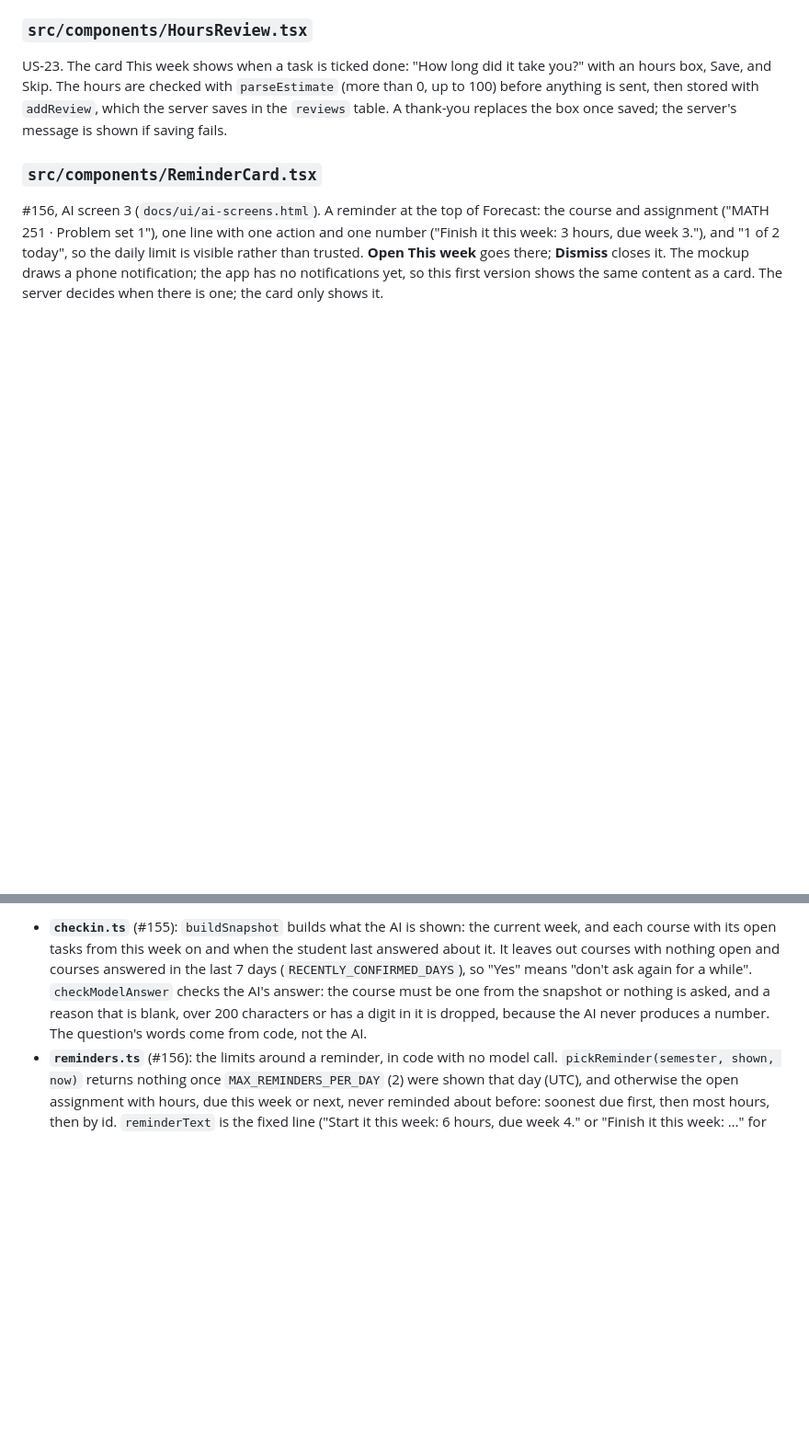
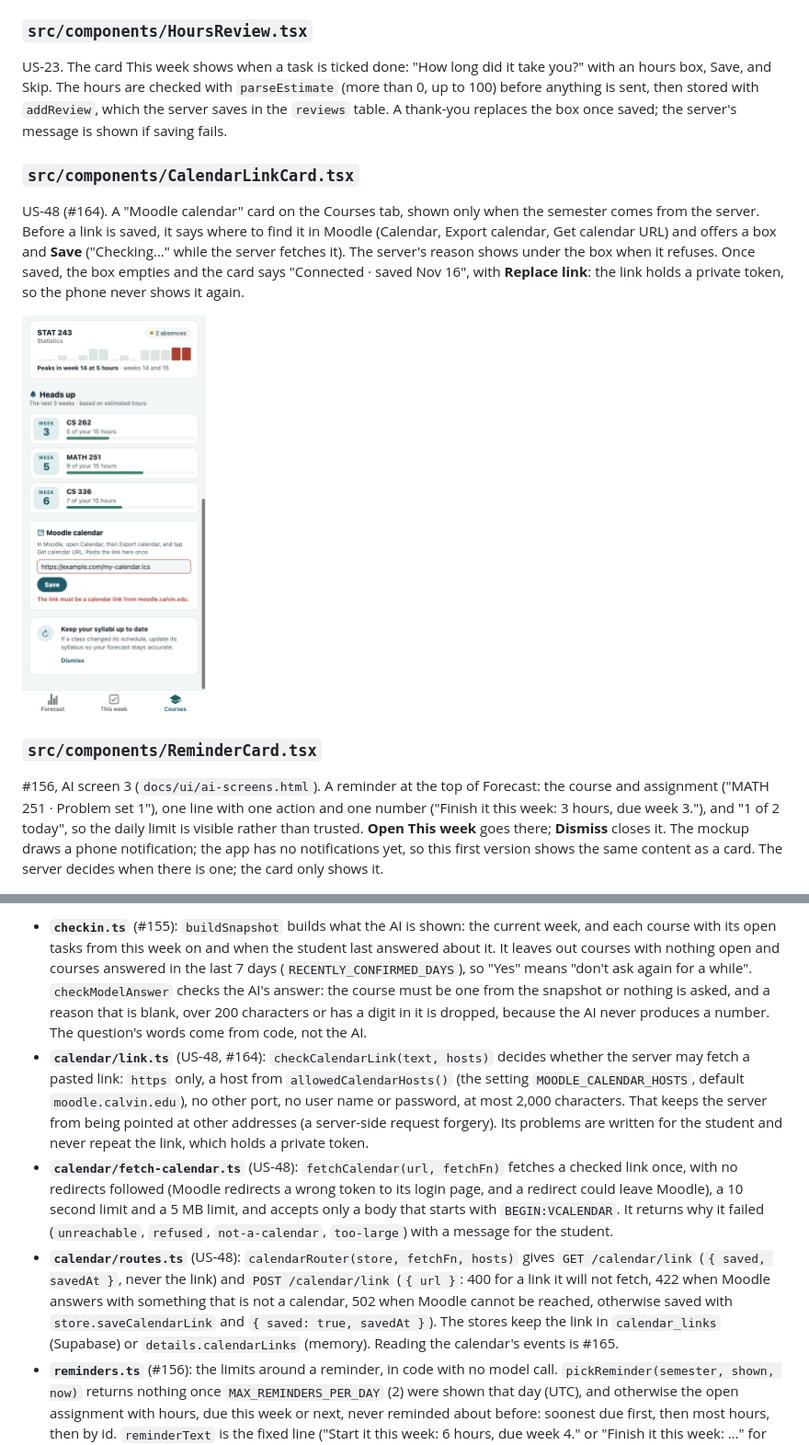
Before and after one commit to Tysonbb9/GroupB, a Markdown page: docs/CODE.md, 2 parts joined by grey strips. Shown at 92% size. Rendered like a GitHub page; pictures changed too: docs/ui/screenshots/164-calendar-link.png (added); blank space fills up the shorter version.

Commit message:
Document the calendar link, its table and its checks, with a screenshot (#164)

```diff
--- a/docs/CODE.md
+++ b/docs/CODE.md
@@ -309,6 +309,12 @@ The finished work on the This week screen (US-31). It draws one "Completed (n)"
 
 US-23. The card This week shows when a task is ticked done: "How long did it take you?" with an hours box, Save, and Skip. The hours are checked with `parseEstimate` (more than 0, up to 100) before anything is sent, then stored with `addReview`, which the server saves in the `reviews` table. A thank-you replaces the box once saved; the server's message is shown if saving fails.
 
+### `src/components/CalendarLinkCard.tsx`
+
+US-48 (#164). A "Moodle calendar" card on the Courses tab, shown only when the semester comes from the server. Before a link is saved, it says where to find it in Moodle (Calendar, Export calendar, Get calendar URL) and offers a box and **Save** ("Checking…" while the server fetches it). The server's reason shows under the box when it refuses. Once saved, the box empties and the card says "Connected · saved Nov 16", with **Replace link**: the link holds a private token, so the phone never shows it again.
+
+<img src="ui/screenshots/164-calendar-link.png" alt="The Moodle calendar card on Courses, refusing a link from another site: The link must be a calendar link from moodle.calvin.edu." width="200">
+
 ### `src/components/ReminderCard.tsx`
 
 #156, AI screen 3 (`docs/ui/ai-screens.html`). A reminder at the top of Forecast: the course and assignment ("MATH 251 · Problem set 1"), one line with one action and one number ("Finish it this week: 3 hours, due week 3."), and "1 of 2 today", so the daily limit is visible rather than trusted. **Open This week** goes there; **Dismiss** closes it. The mockup draws a phone notification; the app has no notifications yet, so this first version shows the same content as a card. The server decides when there is one; the card only shows it.
@@ -508,6 +514,9 @@ One module talks to a language model, and everything else goes through it, so te
 The weights and policies are returned but not saved yet (#144). The reminder (#156) will build on `ModelClient` too.
 
 - **`checkin.ts`** (#155): `buildSnapshot` builds what the AI is shown: the current week, and each course with its open tasks from this week on and when the student last answered about it. It leaves out courses with nothing open and courses answered in the last 7 days (`RECENTLY_CONFIRMED_DAYS`), so "Yes" means "don't ask again for a while". `checkModelAnswer` checks the AI's answer: the course must be one from the snapshot or nothing is asked, and a reason that is blank, over 200 characters or has a digit in it is dropped, because the AI never produces a number. The question's words come from code, not the AI.
+- **`calendar/link.ts`** (US-48, #164): `checkCalendarLink(text, hosts)` decides whether the server may fetch a pasted link: `https` only, a host from `allowedCalendarHosts()` (the setting `MOODLE_CALENDAR_HOSTS`, default `moodle.calvin.edu`), no other port, no user name or password, at most 2,000 characters. That keeps the server from being pointed at other addresses (a server-side request forgery). Its problems are written for the student and never repeat the link, which holds a private token.
+- **`calendar/fetch-calendar.ts`** (US-48): `fetchCalendar(url, fetchFn)` fetches a checked link once, with no redirects followed (Moodle redirects a wrong token to its login page, and a redirect could leave Moodle), a 10 second limit and a 5 MB limit, and accepts only a body that starts with `BEGIN:VCALENDAR`. It returns why it failed (`unreachable`, `refused`, `not-a-calendar`, `too-large`) with a message for the student.
+- **`calendar/routes.ts`** (US-48): `calendarRouter(store, fetchFn, hosts)` gives `GET /calendar/link` (`{ saved, savedAt }`, never the link) and `POST /calendar/link` (`{ url }`: 400 for a link it will not fetch, 422 when Moodle answers with something that is not a calendar, 502 when Moodle cannot be reached, otherwise saved with `store.saveCalendarLink` and `{ saved: true, savedAt }`). The stores keep the link in `calendar_links` (Supabase) or `details.calendarLinks` (memory). Reading the calendar's events is #165.
 - **`reminders.ts`** (#156): the limits around a reminder, in code with no model call. `pickReminder(semester, shown, now)` returns nothing once `MAX_REMINDERS_PER_DAY` (2) were shown that day (UTC), and otherwise the open assignment with hours, due this week or next, never reminded about before: soonest due first, then most hours, then by id. `reminderText` is the fixed line ("Start it this week: 6 hours, due week 4." or "Finish it this week: …" for work due now). `ReminderLog` is the record of what was shown and when, in memory as the card asks, so a restart forgets it; moving it to the database can follow. `nextReminder` picks, records and returns what the phone shows, with `countToday`. "Never during class" waits for a class timetable.
 - **`reminder-routes.ts`** (#156): `reminderRouter(store, model, log, now)` gives `POST /reminders` (`{ reminder }` or `{ reminder: null }`; never an error). It is a POST because the reminder it gives is recorded. With no AI set up it always answers null, so the app works as before; the first version never calls the model. The log and the clock are parameters, so tests use a fixed clock.
 - **`checkin-routes.ts`** (#155): `checkinRouter(store, model)` gives `GET /checkin` (`{ question }` or `{ question: null }`; never an error, since the card is optional, and any AI failure or answer that is not JSON just means no question) and `POST /checkin` (`{ courseId, answer, changes? }`; 400 for a bad answer, a bad change or changes with the wrong answer, 404 for an unknown course; for `changed`, every change is checked before any is saved, then `store.updateTask` gets the new `dueWeek` and `estimatedHours`, and `store.saveCheckin` records the answer and its time). `app.ts` makes the model once with `createModelClient()` and hands the same one to `aiRouter` and `checkinRouter`.
```
Also changed, not shown: other parts of docs/CODE.md (+3 -0 lines), docs/DATABASE_DESIGN.md (+8 -2 lines).
